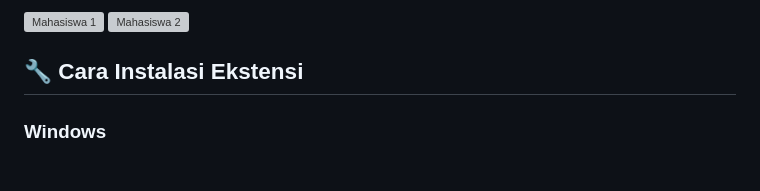
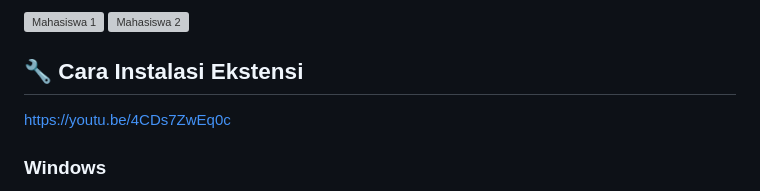
Before and after one commit to lukman754/Mentari-Unpam, a Markdown page: README.md, the part around the change. GitHub-like rendering; grey boxes are pictures that could not be loaded.

```diff
--- a/README.md
+++ b/README.md
@@ -56,6 +56,8 @@ Menu ini menampilkan seluruh data mahasiswa dalam kelas dan menyediakan fitur pe
 
 ## 🔧 Cara Instalasi Ekstensi
 
+https://youtu.be/4CDs7ZwEq0c
+
 ### Windows
 1. Unduh file ekstensi [mentari-mod.zip](https://github.com/lukman754/Mentari-Unpam/releases/tag/v1.0)
 2. Ekstrak file zip ke folder di komputer Anda
```
